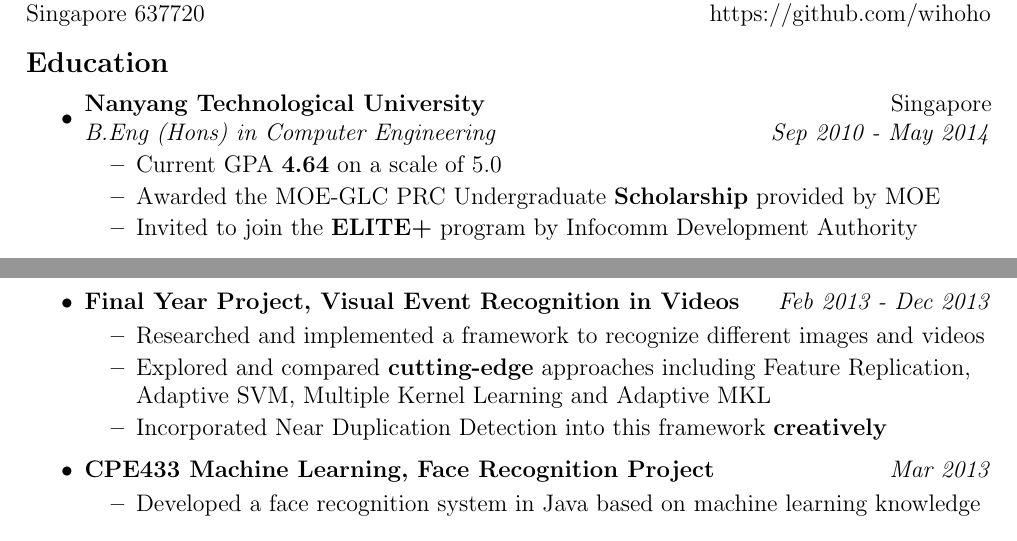
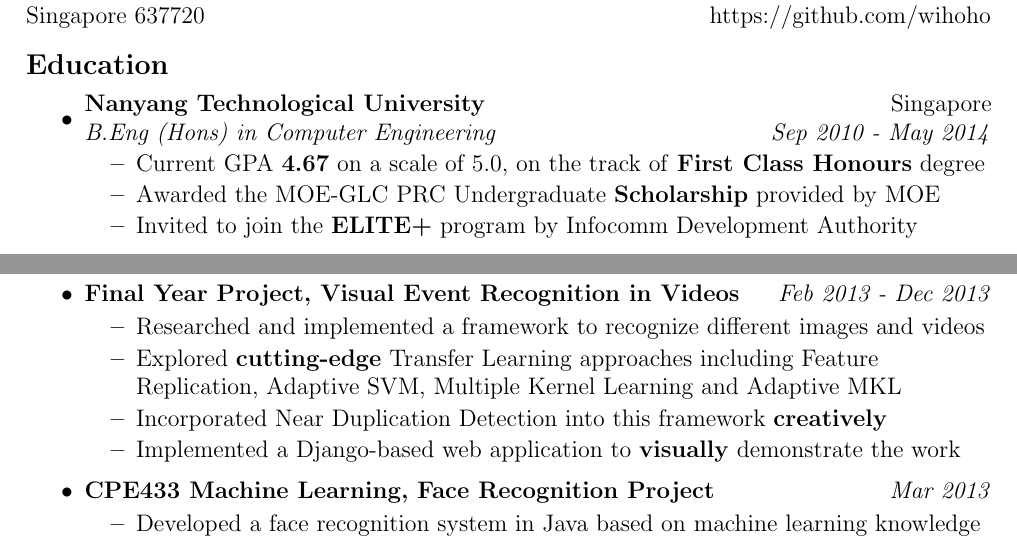
Before and after one commit to wihoho/Resume, a LaTeX CV (resume.tex): two parts of the page, joined at a grey line, cut so that both start at the same text. Compiled offline with pdfLaTeX.

Commit message:
GPA change & add readme

```diff
--- a/resume.tex
+++ b/resume.tex
@@ -60,7 +60,7 @@ Singapore 637720 & https://github.com/wihoho\\
 \item
 	\ressubheading{Nanyang Technological University}{Singapore}{B.Eng (Hons) in Computer Engineering}{Sep 2010 - May 2014}
 	\begin{itemize}
-		\resitem {Current GPA \textbf{4.64} on a scale of 5.0}
+		\resitem {Current GPA \textbf{4.67} on a scale of 5.0, on the track of \textbf{First Class Honours} degree}
 		\resitem {Awarded the MOE-GLC PRC Undergraduate \textbf{Scholarship} provided by MOE}
 		\resitem {Invited to join the \textbf{ELITE+} program by Infocomm Development Authority}
 	\end{itemize}
@@ -84,8 +84,10 @@ Singapore 637720 & https://github.com/wihoho\\
 	\projectsubheading {Final Year Project, Visual Event Recognition in Videos}{Feb 2013 - Dec 2013}
 	\begin{itemize}
 		\resitem {Researched and implemented a framework to recognize different images and videos}
-		\resitem {Explored and compared \textbf{cutting-edge} approaches including Feature Replication, Adaptive SVM, Multiple Kernel Learning and Adaptive MKL}
+		\resitem {Explored \textbf{cutting-edge} Transfer Learning approaches including Feature Replication, Adaptive SVM, Multiple Kernel Learning and Adaptive MKL}
 		\resitem {Incorporated Near Duplication Detection into this framework \textbf{creatively}}
+
+		\resitem {Implemented a Django-based web application to \textbf{visually} demonstrate the work}
 
 	\end{itemize}
 
```
Also changed, not shown: Gong Li_Resume.pdf (deleted), readme.md (added), resume.pdf (added), 3 other files.
